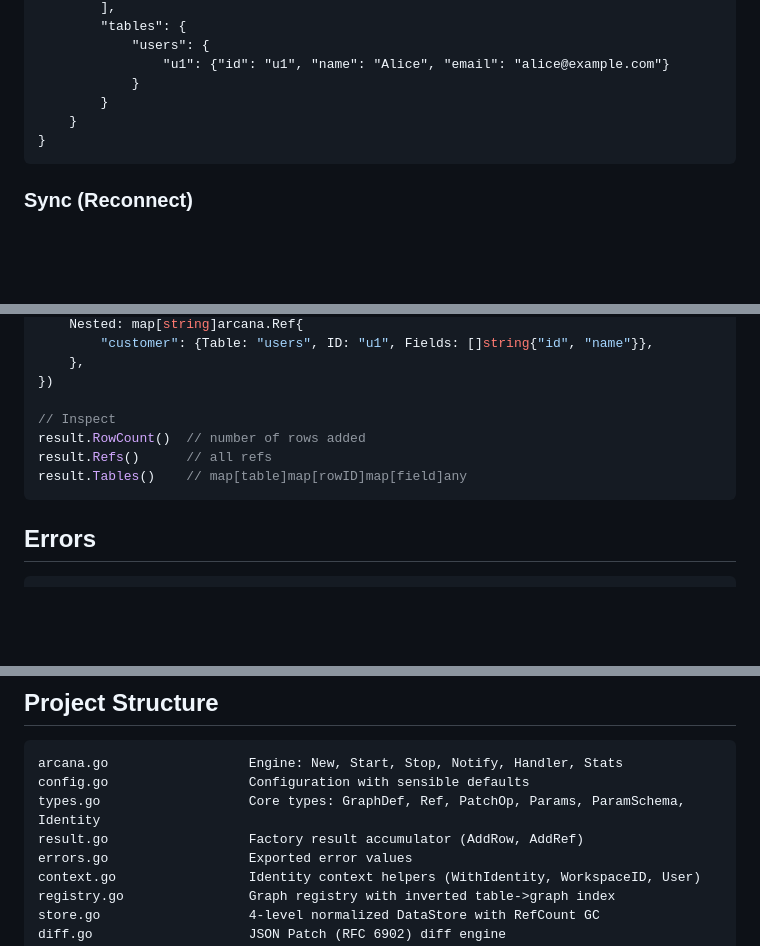
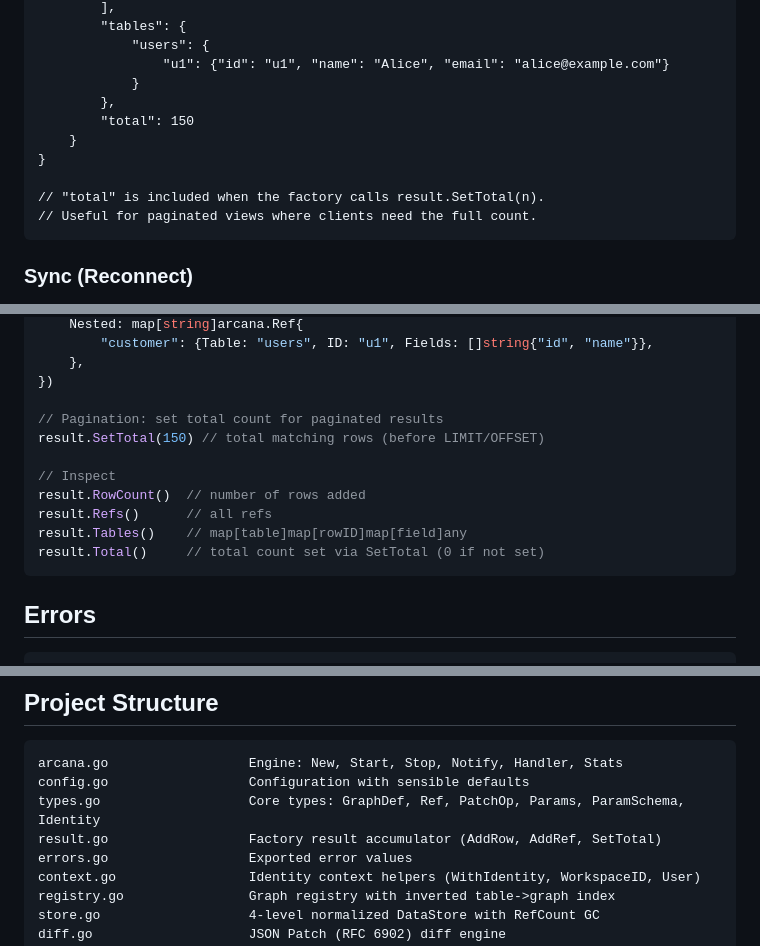
Before and after one commit to FrankFMY/Arcana, a Markdown page: README.md, 3 parts joined by grey strips. Drawn GitHub-style; blank space fills up the shorter version.

Commit message:
docs: document SetTotal/Total pagination API in README
Add Result.SetTotal/Total methods documentation, update subscribe
response example with total field, update project structure.

````diff
--- a/README.md
+++ b/README.md
@@ -338,9 +338,13 @@ Response:
             "users": {
                 "u1": {"id": "u1", "name": "Alice", "email": "alice@example.com"}
             }
-        }
+        },
+        "total": 150
     }
 }
+
+// "total" is included when the factory calls result.SetTotal(n).
+// Useful for paginated views where clients need the full count.
 ```
 
 ### Sync (Reconnect)
@@ -472,10 +476,14 @@ result.AddRef(arcana.Ref{
     },
 })
 
+// Pagination: set total count for paginated results
+result.SetTotal(150) // total matching rows (before LIMIT/OFFSET)
+
 // Inspect
 result.RowCount()  // number of rows added
 result.Refs()      // all refs
 result.Tables()    // map[table]map[rowID]map[field]any
+result.Total()     // total count set via SetTotal (0 if not set)
 ```
 
 ## Errors
@@ -536,7 +544,7 @@ querier := arcana.PgxQuerier(pool)
 arcana.go                  Engine: New, Start, Stop, Notify, Handler, Stats
 config.go                  Configuration with sensible defaults
 types.go                   Core types: GraphDef, Ref, PatchOp, Params, ParamSchema, Identity
-result.go                  Factory result accumulator (AddRow, AddRef)
+result.go                  Factory result accumulator (AddRow, AddRef, SetTotal)
 errors.go                  Exported error values
 context.go                 Identity context helpers (WithIdentity, WorkspaceID, User)
 registry.go                Graph registry with inverted table->graph index
````
